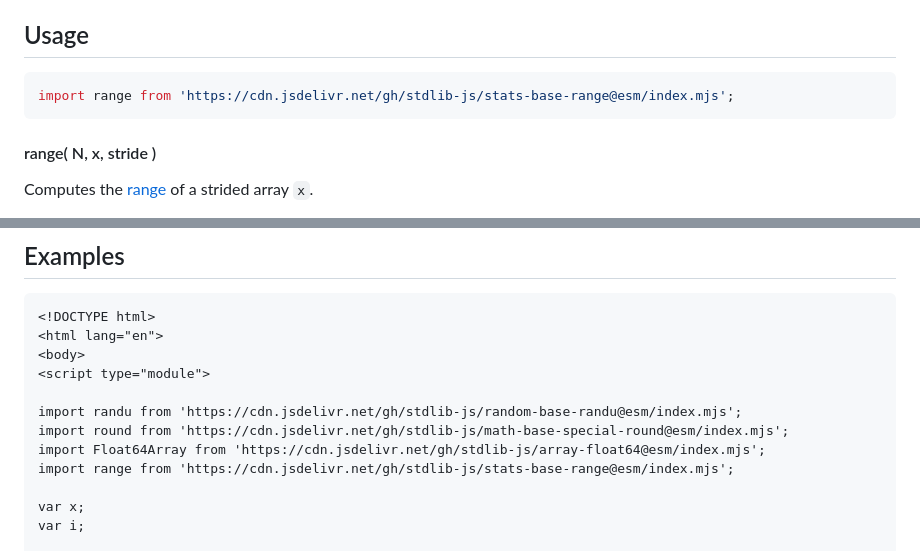
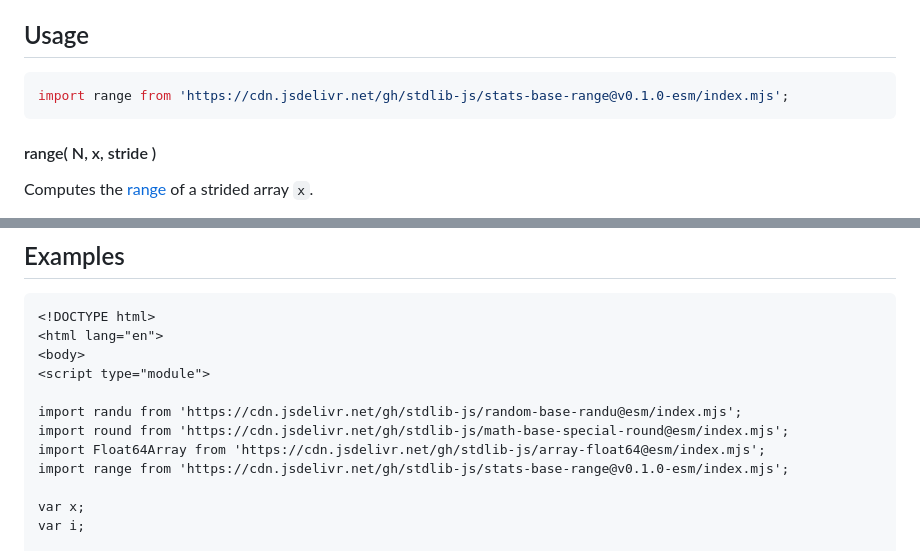
Before and after one commit to stdlib-js/stats-base-range, a Markdown page: README.md, 2 parts joined by grey strips. Rendered like a GitHub page.

Commit message:
Update README.md for ESM bundle v0.1.0

````diff
--- a/README.md
+++ b/README.md
@@ -50,7 +50,7 @@ The [**range**][range] is defined as the difference between the maximum and mini
 ## Usage
 
 ```javascript
-import range from 'https://cdn.jsdelivr.net/gh/stdlib-js/stats-base-range@esm/index.mjs';
+import range from 'https://cdn.jsdelivr.net/gh/stdlib-js/stats-base-range@v0.1.0-esm/index.mjs';
 ```
 
 #### range( N, x, stride )
@@ -158,7 +158,7 @@ var v = range.ndarray( N, x, 2, 1 );
 import randu from 'https://cdn.jsdelivr.net/gh/stdlib-js/random-base-randu@esm/index.mjs';
 import round from 'https://cdn.jsdelivr.net/gh/stdlib-js/math-base-special-round@esm/index.mjs';
 import Float64Array from 'https://cdn.jsdelivr.net/gh/stdlib-js/array-float64@esm/index.mjs';
-import range from 'https://cdn.jsdelivr.net/gh/stdlib-js/stats-base-range@esm/index.mjs';
+import range from 'https://cdn.jsdelivr.net/gh/stdlib-js/stats-base-range@v0.1.0-esm/index.mjs';
 
 var x;
 var i;
````
